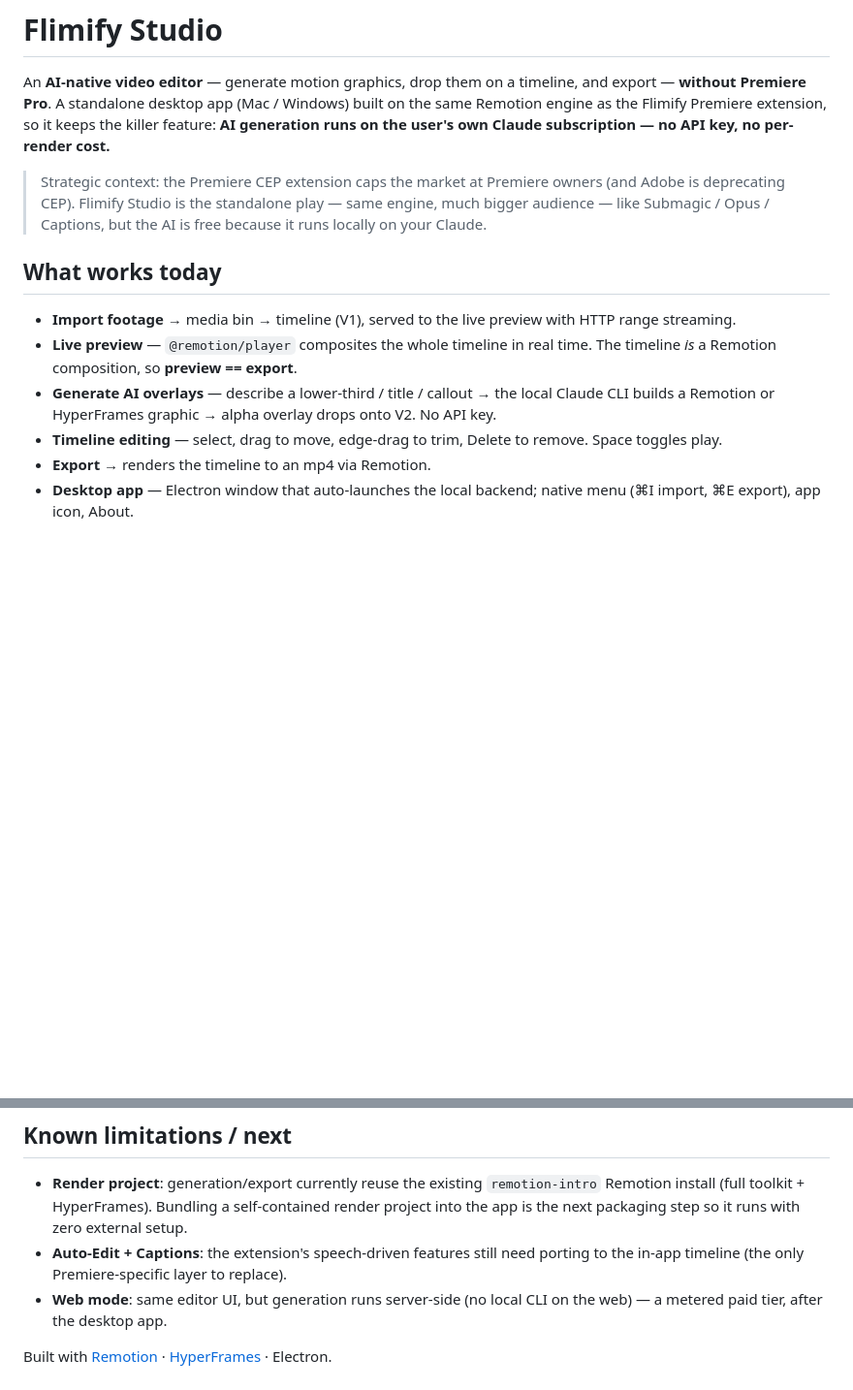
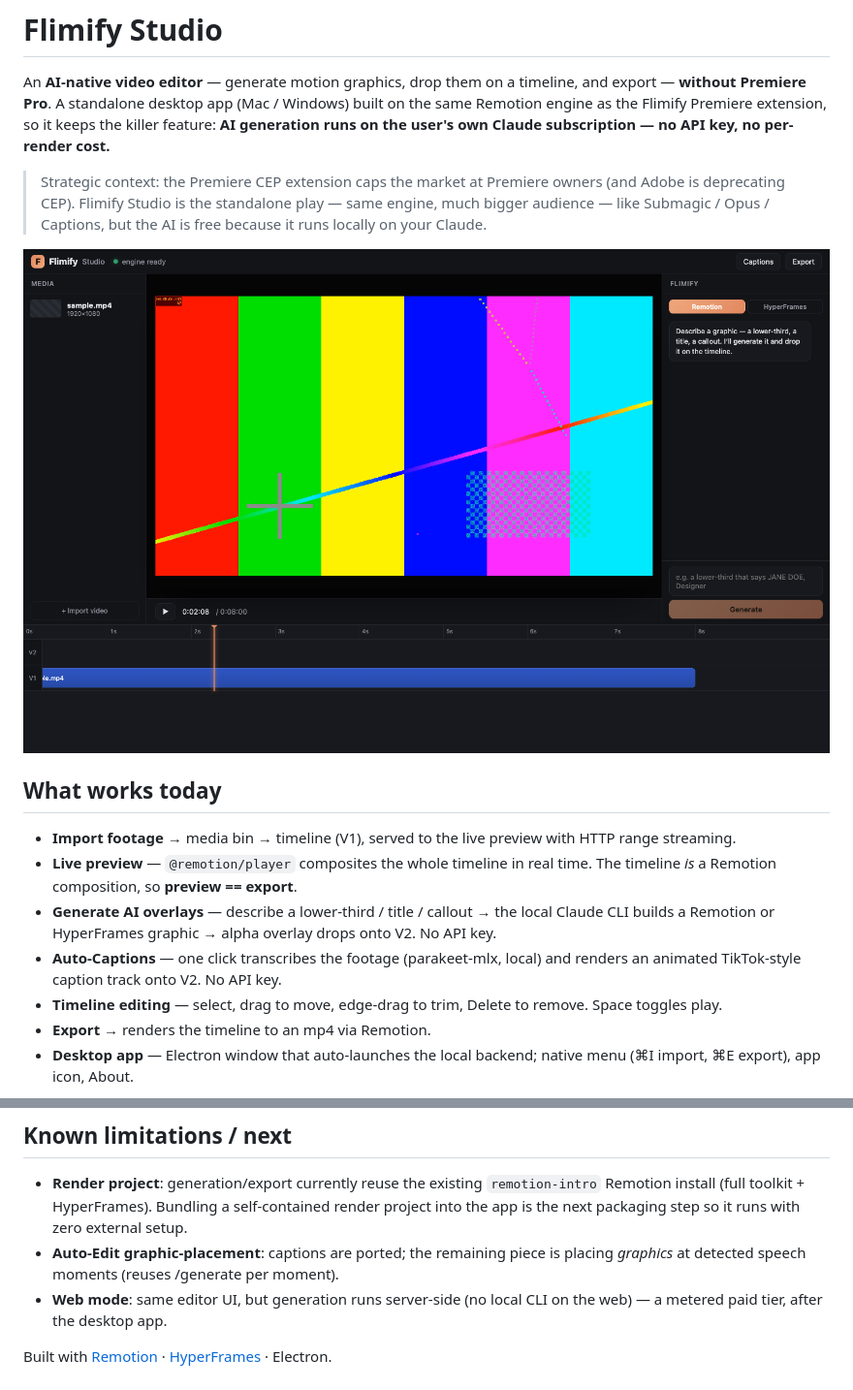
Before and after one commit to iprincemax72-maker/flimify-studio, a Markdown page: README.md, 2 parts joined by grey strips. Shown at 97% size. Rendered like a GitHub page; pictures changed too: docs/screenshot.png (added); blank space fills up the shorter version.

Commit message:
README: captions + hero screenshot
Marks Auto-Captions as working in the feature list, narrows the remaining
speech work to graphic-placement, and adds a screenshot of the running editor.

Co-Authored-By: Claude Opus 4.8 <noreply@anthropic.com>

```diff
--- a/README.md
+++ b/README.md
@@ -11,6 +11,8 @@ subscription — no API key, no per-render cost.**
 > same engine, much bigger audience — like Submagic / Opus / Captions, but the
 > AI is free because it runs locally on your Claude.
 
+![Flimify Studio](docs/screenshot.png)
+
 ## What works today
 
 - **Import footage** → media bin → timeline (V1), served to the live preview
@@ -20,6 +22,8 @@ subscription — no API key, no per-render cost.**
 - **Generate AI overlays** — describe a lower-third / title / callout → the
   local Claude CLI builds a Remotion or HyperFrames graphic → alpha overlay
   drops onto V2. No API key.
+- **Auto-Captions** — one click transcribes the footage (parakeet-mlx, local)
+  and renders an animated TikTok-style caption track onto V2. No API key.
 - **Timeline editing** — select, drag to move, edge-drag to trim, Delete to
   remove. Space toggles play.
 - **Export** → renders the timeline to an mp4 via Remotion.
@@ -80,8 +84,8 @@ The backend reads a few env vars (sensible defaults):
   `remotion-intro` Remotion install (full toolkit + HyperFrames). Bundling a
   self-contained render project into the app is the next packaging step so it
   runs with zero external setup.
-- **Auto-Edit + Captions**: the extension's speech-driven features still need
-  porting to the in-app timeline (the only Premiere-specific layer to replace).
+- **Auto-Edit graphic-placement**: captions are ported; the remaining piece is
+  placing *graphics* at detected speech moments (reuses /generate per moment).
 - **Web mode**: same editor UI, but generation runs server-side (no local CLI
   on the web) — a metered paid tier, after the desktop app.
 
```
